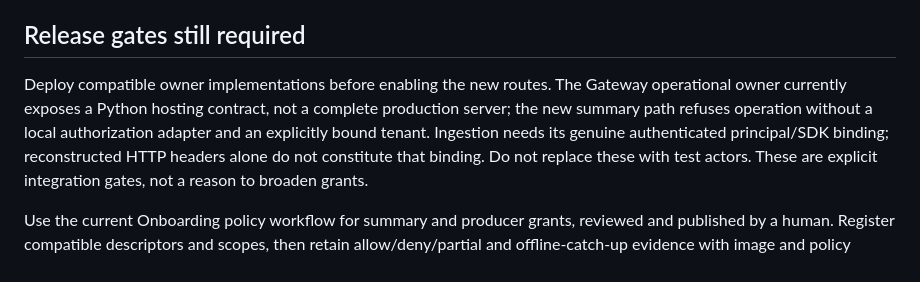
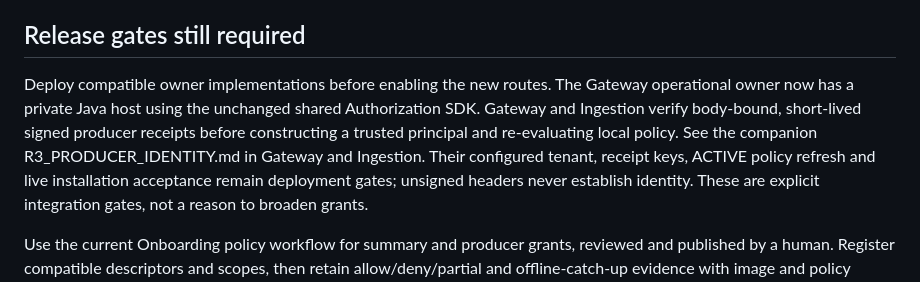
Before and after one commit to GioNob/ouf-mcp-server, a Markdown page: docs/R3_SUMMARY_GOVERNED.md, the part around the change. Rendered like a GitHub page.

Commit message:
Record implemented producer authentication adapters and remaining installation gates

```diff
--- a/docs/R3_SUMMARY_GOVERNED.md
+++ b/docs/R3_SUMMARY_GOVERNED.md
@@ -48,11 +48,12 @@ APISIX/OIDC CI test; that is separate from a live OUF installation.
 ## Release gates still required
 
 Deploy compatible owner implementations before enabling the new routes. The
-Gateway operational owner currently exposes a Python hosting contract, not a
-complete production server; the new summary path refuses operation without a
-local authorization adapter and an explicitly bound tenant. Ingestion needs
-its genuine authenticated principal/SDK binding; reconstructed HTTP headers
-alone do not constitute that binding. Do not replace these with test actors.
+Gateway operational owner now has a private Java host using the unchanged shared
+Authorization SDK. Gateway and Ingestion verify body-bound, short-lived signed
+producer receipts before constructing a trusted principal and re-evaluating local
+policy. See the companion R3_PRODUCER_IDENTITY.md in Gateway and Ingestion.
+Their configured tenant, receipt keys, ACTIVE policy refresh and live installation
+acceptance remain deployment gates; unsigned headers never establish identity.
 These are explicit integration gates, not a reason to broaden grants.
 
 Use the current Onboarding policy workflow for summary and producer grants,
```
